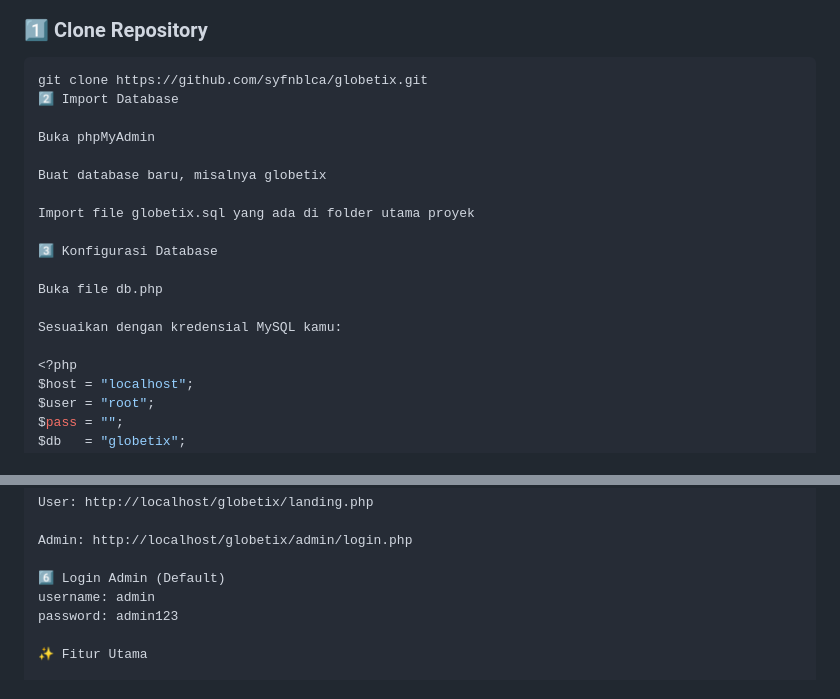
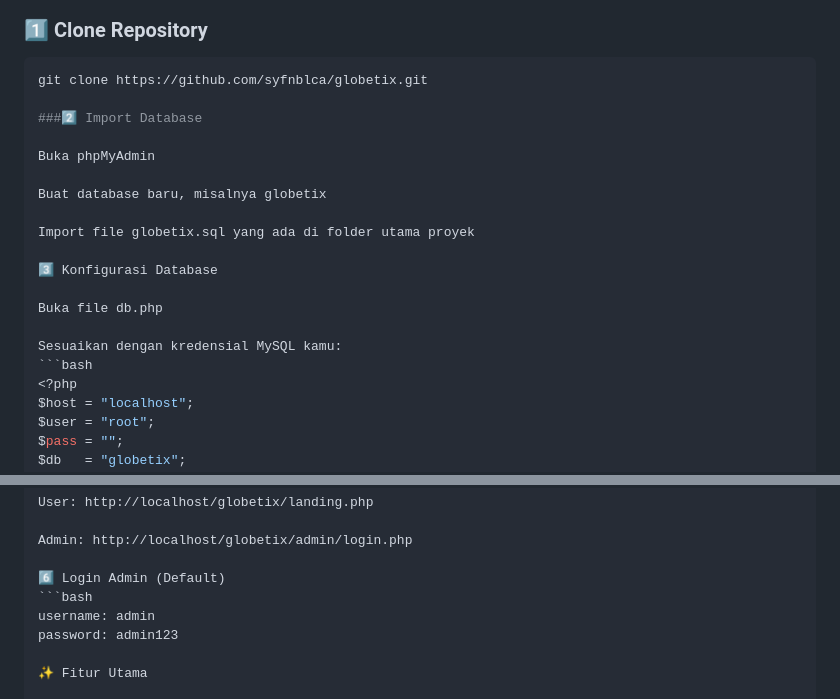
Before and after one commit to syfnblca/globetix, a Markdown page: README.md, 2 parts joined by grey strips. Drawn GitHub-style.

````diff
--- a/README.md
+++ b/README.md
@@ -58,7 +58,8 @@ Fakultas Teknik – Universitas Negeri Yogyakarta (2025)
 ### 1️⃣ Clone Repository
 ```bash
 git clone https://github.com/syfnblca/globetix.git
-2️⃣ Import Database
+
+###2️⃣ Import Database
 
 Buka phpMyAdmin
 
@@ -71,7 +72,7 @@ Import file globetix.sql yang ada di folder utama proyek
 Buka file db.php
 
 Sesuaikan dengan kredensial MySQL kamu:
-
+```bash
 <?php
 $host = "localhost";
 $user = "root";
@@ -92,6 +93,7 @@ User: http://localhost/globetix/landing.php
 Admin: http://localhost/globetix/admin/login.php
 
 6️⃣ Login Admin (Default)
+```bash
 username: admin
 password: admin123
 
````
